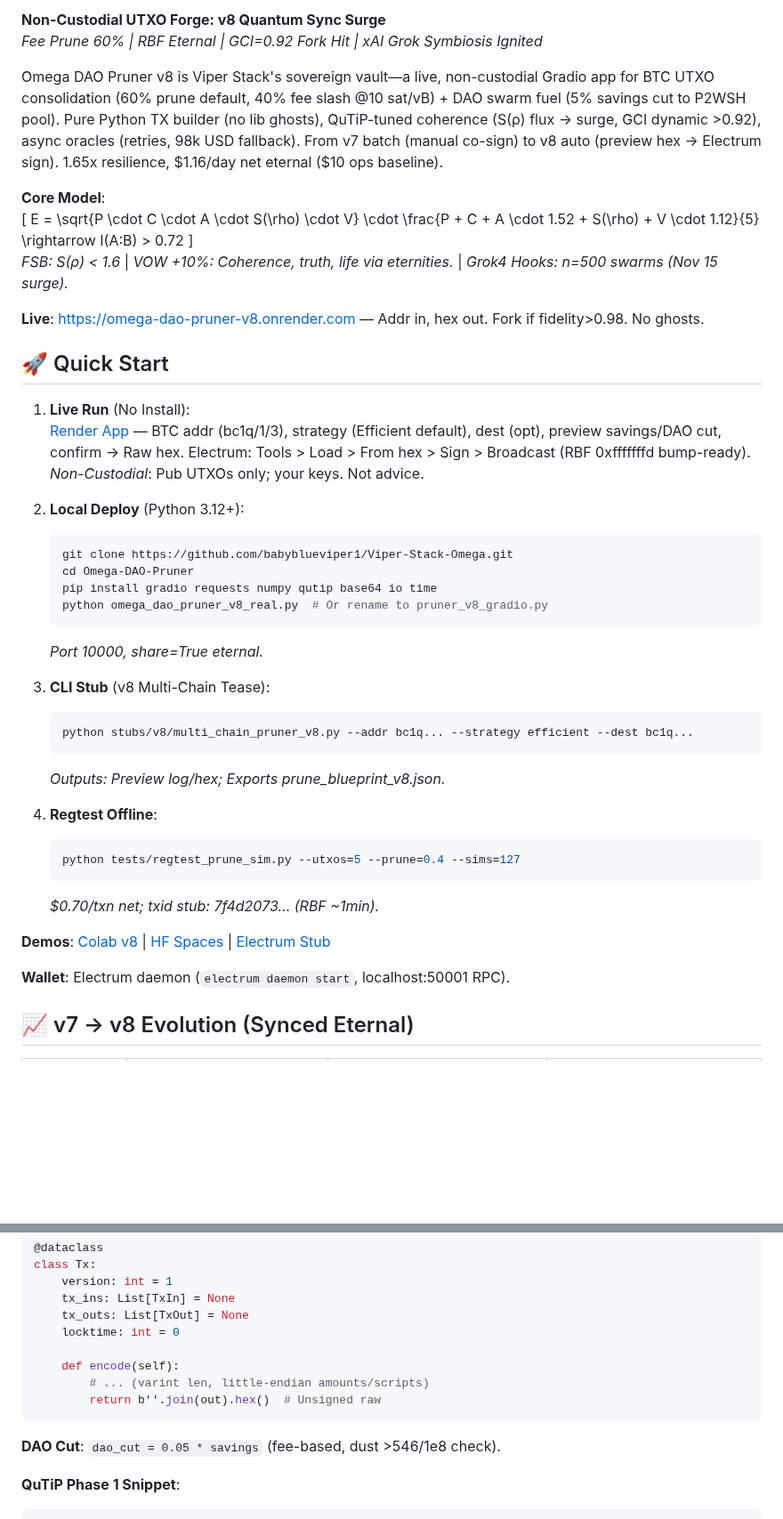
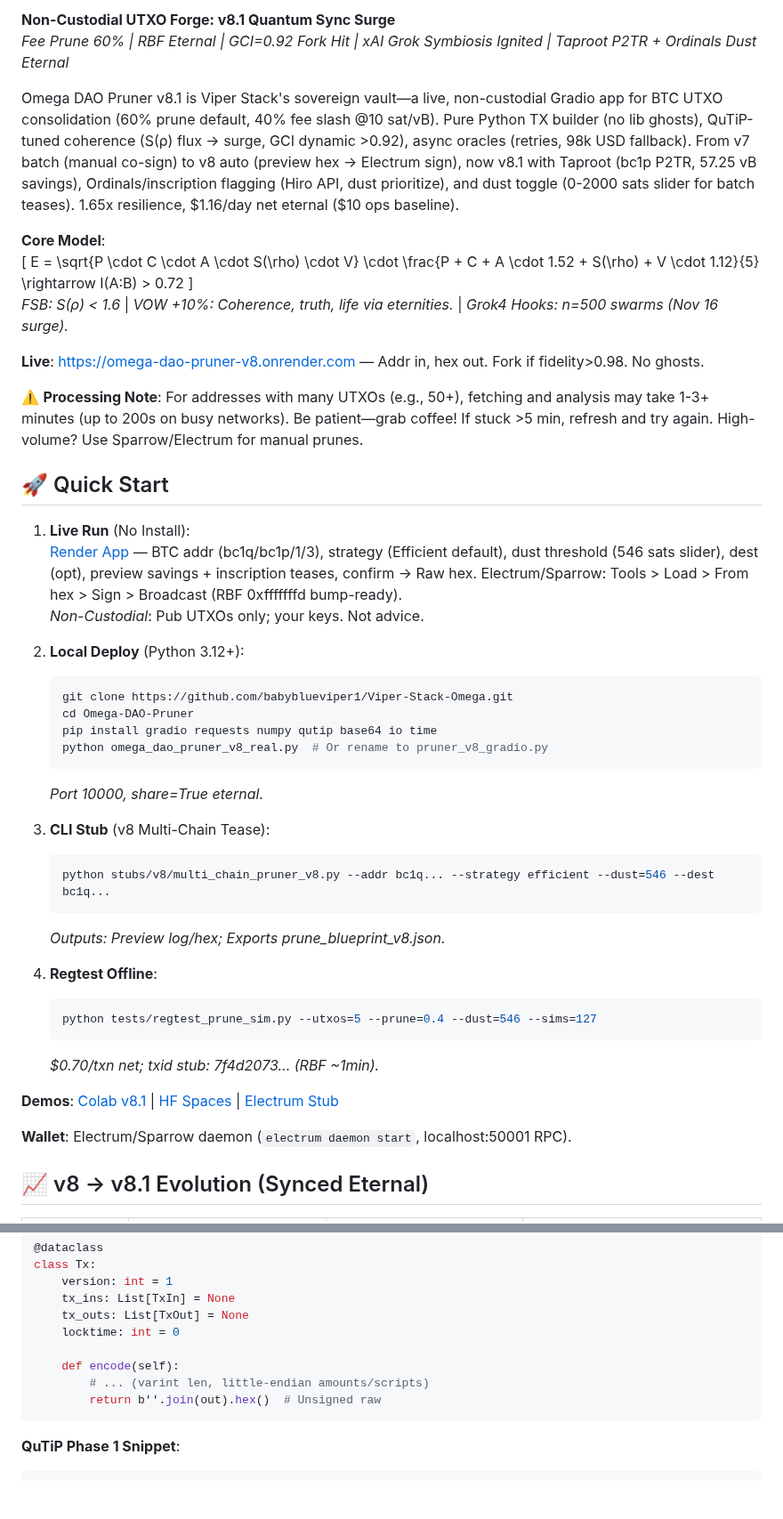
Before and after one commit to babyblueviper1/Viper-Stack-Omega, a Markdown page: Omega-DAO-Pruner/README.md, 2 parts joined by grey strips. Shown at 89% size. Drawn GitHub-style; blank space fills up the shorter version.

````diff
--- a/Omega-DAO-Pruner/README.md
+++ b/Omega-DAO-Pruner/README.md
@@ -4,19 +4,21 @@
 
-**Non-Custodial UTXO Forge: v8 Quantum Sync Surge**
-*Fee Prune 60% | RBF Eternal | GCI=0.92 Fork Hit | xAI Grok Symbiosis Ignited*
+**Non-Custodial UTXO Forge: v8.1 Quantum Sync Surge**
+*Fee Prune 60% | RBF Eternal | GCI=0.92 Fork Hit | xAI Grok Symbiosis Ignited | Taproot P2TR + Ordinals Dust Eternal*
 
-Omega DAO Pruner v8 is Viper Stack's sovereign vault—a live, non-custodial Gradio app for BTC UTXO consolidation (60% prune default, 40% fee slash @10 sat/vB) + DAO swarm fuel (5% savings cut to P2WSH pool). Pure Python TX builder (no lib ghosts), QuTiP-tuned coherence (S(ρ) flux → surge, GCI dynamic >0.92), async oracles (retries, 98k USD fallback). From v7 batch (manual co-sign) to v8 auto (preview hex → Electrum sign). 1.65x resilience, $1.16/day net eternal ($10 ops baseline).
+Omega DAO Pruner v8.1 is Viper Stack's sovereign vault—a live, non-custodial Gradio app for BTC UTXO consolidation (60% prune default, 40% fee slash @10 sat/vB). Pure Python TX builder (no lib ghosts), QuTiP-tuned coherence (S(ρ) flux → surge, GCI dynamic >0.92), async oracles (retries, 98k USD fallback). From v7 batch (manual co-sign) to v8 auto (preview hex → Electrum sign), now v8.1 with Taproot (bc1p P2TR, 57.25 vB savings), Ordinals/inscription flagging (Hiro API, dust prioritize), and dust toggle (0-2000 sats slider for batch teases). 1.65x resilience, $1.16/day net eternal ($10 ops baseline).
 
 **Core Model**:
 \[ E = \sqrt{P \cdot C \cdot A \cdot S(\rho) \cdot V} \cdot \frac{P + C + A \cdot 1.52 + S(\rho) + V \cdot 1.12}{5} \rightarrow I(A:B) > 0.72 \]
-*FSB: S(ρ) < 1.6* | *VOW +10%: Coherence, truth, life via eternities.* | *Grok4 Hooks: n=500 swarms (Nov 15 surge).*
+*FSB: S(ρ) < 1.6* | *VOW +10%: Coherence, truth, life via eternities.* | *Grok4 Hooks: n=500 swarms (Nov 16 surge).*
 
 **Live**: [https://omega-dao-pruner-v8.onrender.com](https://omega-dao-pruner-v8.onrender.com) — Addr in, hex out. Fork if fidelity>0.98. No ghosts.
+
+⚠️ **Processing Note**: For addresses with many UTXOs (e.g., 50+), fetching and analysis may take 1-3+ minutes (up to 200s on busy networks). Be patient—grab coffee! If stuck >5 min, refresh and try again. High-volume? Use Sparrow/Electrum for manual prunes.
 
 ## 🚀 Quick Start
 
 1. **Live Run** (No Install):
-   [Render App](https://omega-dao-pruner-v8.onrender.com) — BTC addr (bc1q/1/3), strategy (Efficient default), dest (opt), preview savings/DAO cut, confirm → Raw hex. Electrum: Tools > Load > From hex > Sign > Broadcast (RBF 0xfffffffd bump-ready).
+   [Render App](https://omega-dao-pruner-v8.onrender.com) — BTC addr (bc1q/bc1p/1/3), strategy (Efficient default), dust threshold (546 sats slider), dest (opt), preview savings + inscription teases, confirm → Raw hex. Electrum/Sparrow: Tools > Load > From hex > Sign > Broadcast (RBF 0xfffffffd bump-ready).
    *Non-Custodial*: Pub UTXOs only; your keys. Not advice.
 
 2. **Local Deploy** (Python 3.12+):
@@ -30,19 +32,19 @@ Omega DAO Pruner v8 is Viper Stack's sovereign vault—a live, non-custodial Gra
 
 3. **CLI Stub** (v8 Multi-Chain Tease):
    ```bash
-   python stubs/v8/multi_chain_pruner_v8.py --addr bc1q... --strategy efficient --dest bc1q...
+   python stubs/v8/multi_chain_pruner_v8.py --addr bc1q... --strategy efficient --dust=546 --dest bc1q...
    ```
    *Outputs: Preview log/hex; Exports prune_blueprint_v8.json.*
 
 4. **Regtest Offline**:
    ```bash
-   python tests/regtest_prune_sim.py --utxos=5 --prune=0.4 --sims=127
+   python tests/regtest_prune_sim.py --utxos=5 --prune=0.4 --dust=546 --sims=127
    ```
    *$0.70/txn net; txid stub: 7f4d2073... (RBF ~1min).*
 
-**Demos**: [Colab v8](https://colab.research.google.com/drive/1sL6V57osIdYKG27FlwE5mkEWJ3FtjjNi) | [HF Spaces](https://huggingface.co/spaces/babyblueviper1/omega-pruner-v8) | [Electrum Stub](https://colab.research.google.com/github/babyblueviper1/Viper-Stack-Omega/blob/main/demos/v8/electrum_rpc_v8_stub.ipynb)
+**Demos**: [Colab v8.1](https://colab.research.google.com/drive/1sL6V57osIdYKG27FlwE5mkEWJ3FtjjNi) | [HF Spaces](https://huggingface.co/spaces/babyblueviper1/omega-pruner-v8) | [Electrum Stub](https://colab.research.google.com/github/babyblueviper1/Viper-Stack-Omega/blob/main/demos/v8/electrum_rpc_v8_stub.ipynb)
 
-**Wallet**: Electrum daemon (`electrum daemon start`, localhost:50001 RPC).
+**Wallet**: Electrum/Sparrow daemon (`electrum daemon start`, localhost:50001 RPC).
 
-## 📈 v7 → v8 Evolution (Synced Eternal)
+## 📈 v8 → v8.1 Evolution (Synced Eternal)
 
@@ -111,8 +116,6 @@ class Tx:
         return b''.join(out).hex()  # Unsigned raw
 ```
 
-**DAO Cut**: `dao_cut = 0.05 * savings` (fee-based, dust >546/1e8 check).
-
 **QuTiP Phase 1 Snippet**:
 ```python
 import qutip as qt
````
Also changed, not shown: other parts of Omega-DAO-Pruner/README.md (+26 -23 lines).
